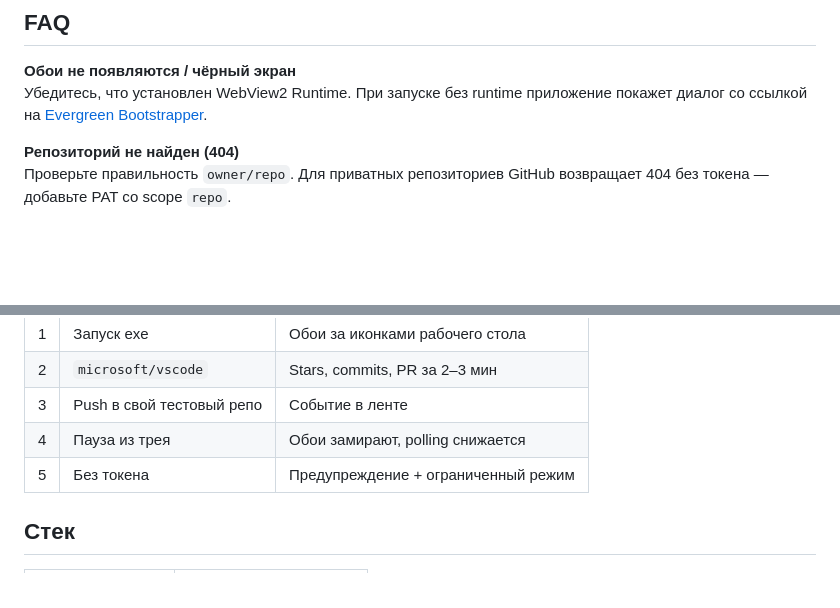
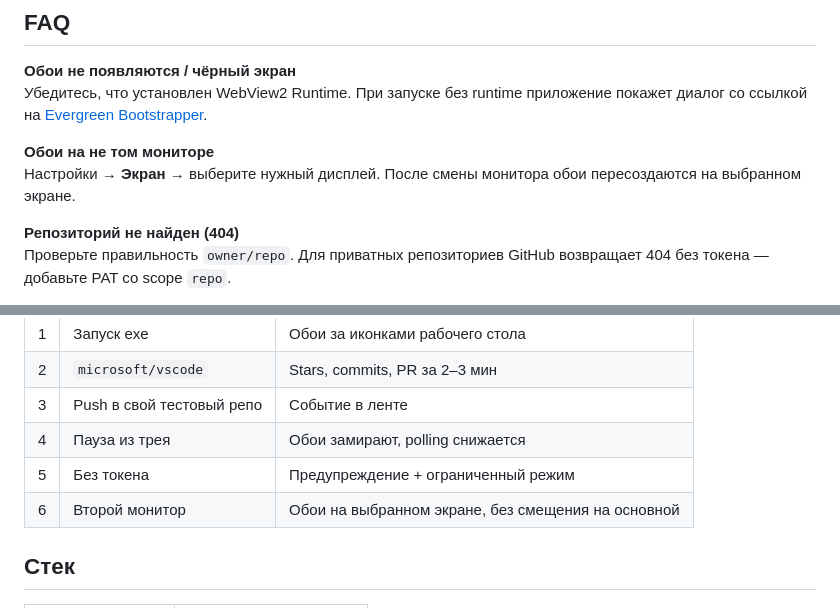
Before and after one commit to rkfsociety/GitHubWallpaper, a Markdown page: README.md, 2 parts joined by grey strips. GitHub-like rendering; blank space fills up the shorter version.

```diff
--- a/README.md
+++ b/README.md
@@ -107,6 +110,9 @@ dotnet publish src -p:PublishProfile=win-x64
 **Обои не появляются / чёрный экран**
 Убедитесь, что установлен WebView2 Runtime. При запуске без runtime приложение покажет диалог со ссылкой на [Evergreen Bootstrapper](https://go.microsoft.com/fwlink/p/?LinkId=2124703).
 
+**Обои на не том мониторе**
+Настройки → **Экран** → выберите нужный дисплей. После смены монитора обои пересоздаются на выбранном экране.
+
 **Репозиторий не найден (404)**
 Проверьте правильность `owner/repo`. Для приватных репозиториев GitHub возвращает 404 без токена — добавьте PAT со scope `repo`.
 
@@ -134,6 +140,7 @@ dotnet publish src -p:PublishProfile=win-x64
 | 3 | Push в свой тестовый репо | Событие в ленте |
 | 4 | Пауза из трея | Обои замирают, polling снижается |
 | 5 | Без токена | Предупреждение + ограниченный режим |
+| 6 | Второй монитор | Обои на выбранном экране, без смещения на основной |
 
 ## Стек
 
```
Also changed, not shown: other parts of README.md (+12 -7 lines), ROADMAP.md (+12 -6 lines).
